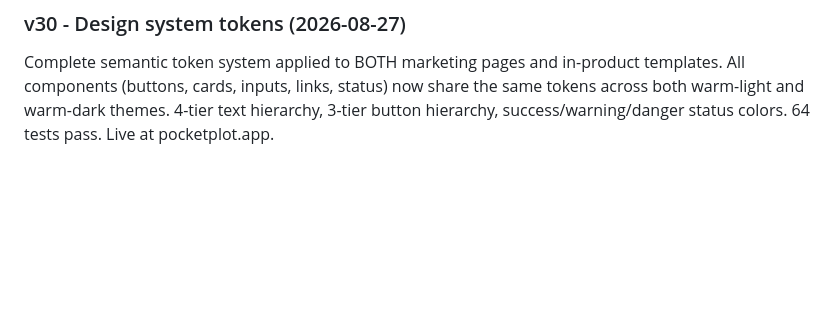
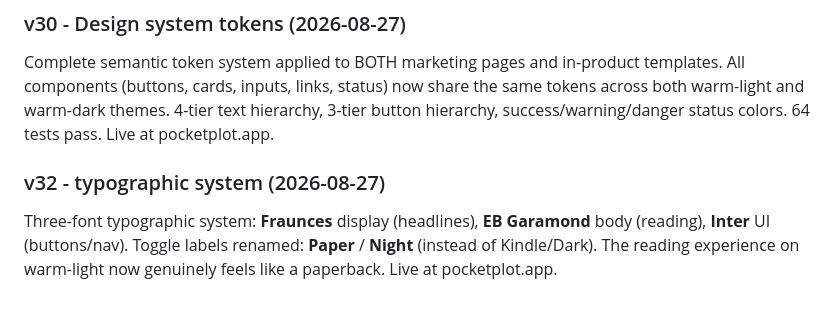
Before and after one commit to pocketplot12/pocketplot-universe, a Markdown page: README.md, the part around the change. Rendered like a GitHub page; blank space fills up the shorter version.

Commit message:
docs: v32 changelog + README + HANDOFF

```diff
--- a/README.md
+++ b/README.md
@@ -377,3 +377,7 @@ Sun/moon toggle in nav. Choice persists via localStorage. First-visit uses syste
 ### v30 - Design system tokens (2026-08-27)
 
 Complete semantic token system applied to BOTH marketing pages and in-product templates. All components (buttons, cards, inputs, links, status) now share the same tokens across both warm-light and warm-dark themes. 4-tier text hierarchy, 3-tier button hierarchy, success/warning/danger status colors. 64 tests pass. Live at pocketplot.app.
+
+### v32 - typographic system (2026-08-27)
+
+Three-font typographic system: **Fraunces** display (headlines), **EB Garamond** body (reading), **Inter** UI (buttons/nav). Toggle labels renamed: **Paper** / **Night** (instead of Kindle/Dark). The reading experience on warm-light now genuinely feels like a paperback. Live at pocketplot.app.
```
Also changed, not shown: CHANGELOG.md (+58 -0 lines), HANDOFF.md (+2 -0 lines).
